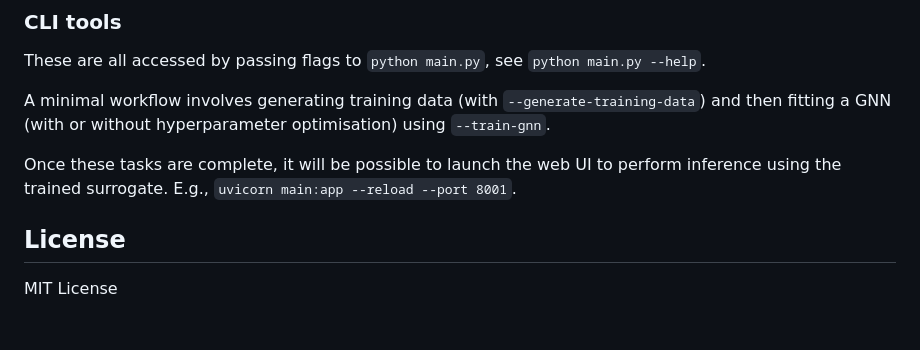
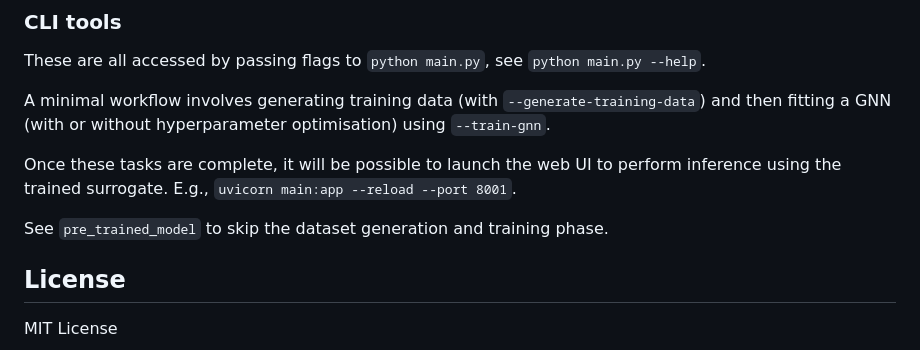
Before and after one commit to jkpaulin/gnn_cfd_surrogate_demo, a Markdown page: README.md, the part around the change. Drawn GitHub-style; blank space fills up the shorter version.

Commit message:
Updated README to reference the pre_trained_model

````diff
--- a/README.md
+++ b/README.md
@@ -76,6 +76,7 @@
 
 Once these tasks are complete, it will be possible to launch the web UI to perform inference using the trained surrogate. E.g., ```uvicorn main:app --reload --port 8001```.
 
+See ```pre_trained_model``` to skip the dataset generation and training phase.
 
 
 ## License
````
